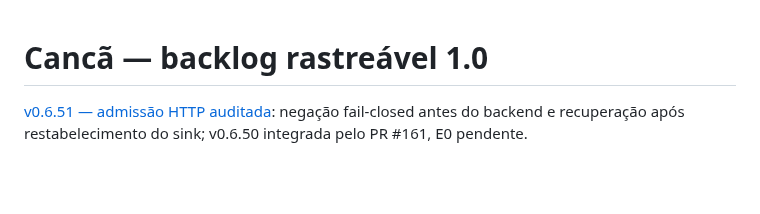
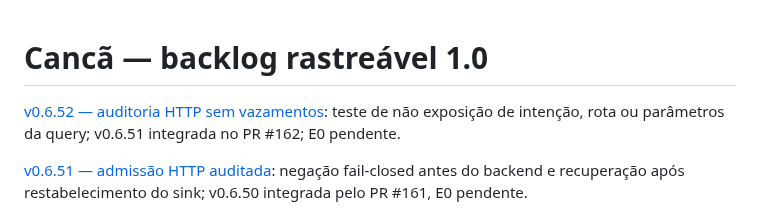
Before and after one commit to brunosfs-droid/orizonit-p01-discovery-framework, a Markdown page: docs/BACKLOG_1.0.md, the part around the change. Drawn GitHub-style; blank space fills up the shorter version.

Commit message:
docs(alpha): track v0.6.52 audit redaction gate

```diff
--- a/docs/BACKLOG_1.0.md
+++ b/docs/BACKLOG_1.0.md
@@ -1,4 +1,6 @@
 # Cancã — backlog rastreável 1.0
+
+[v0.6.52 — auditoria HTTP sem vazamentos](WORKSPACE_LEDGER_HTTP_AUDIT_REDACTION_v0.6.52.md): teste de não exposição de intenção, rota ou parâmetros da query; v0.6.51 integrada no PR #162; E0 pendente.
 
 [v0.6.51 — admissão HTTP auditada](WORKSPACE_LEDGER_AUDIT_ADMISSION_v0.6.51.md): negação fail-closed antes do backend e recuperação após restabelecimento do sink; v0.6.50 integrada pelo PR #161, E0 pendente.
 
```
